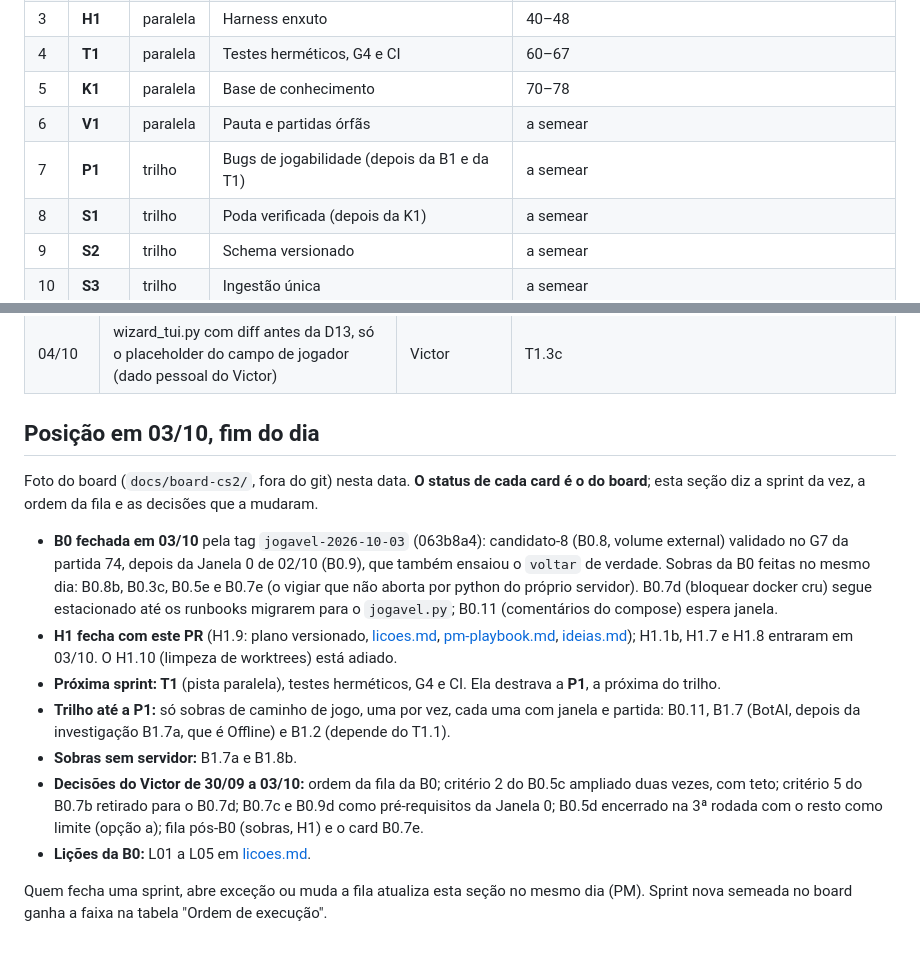
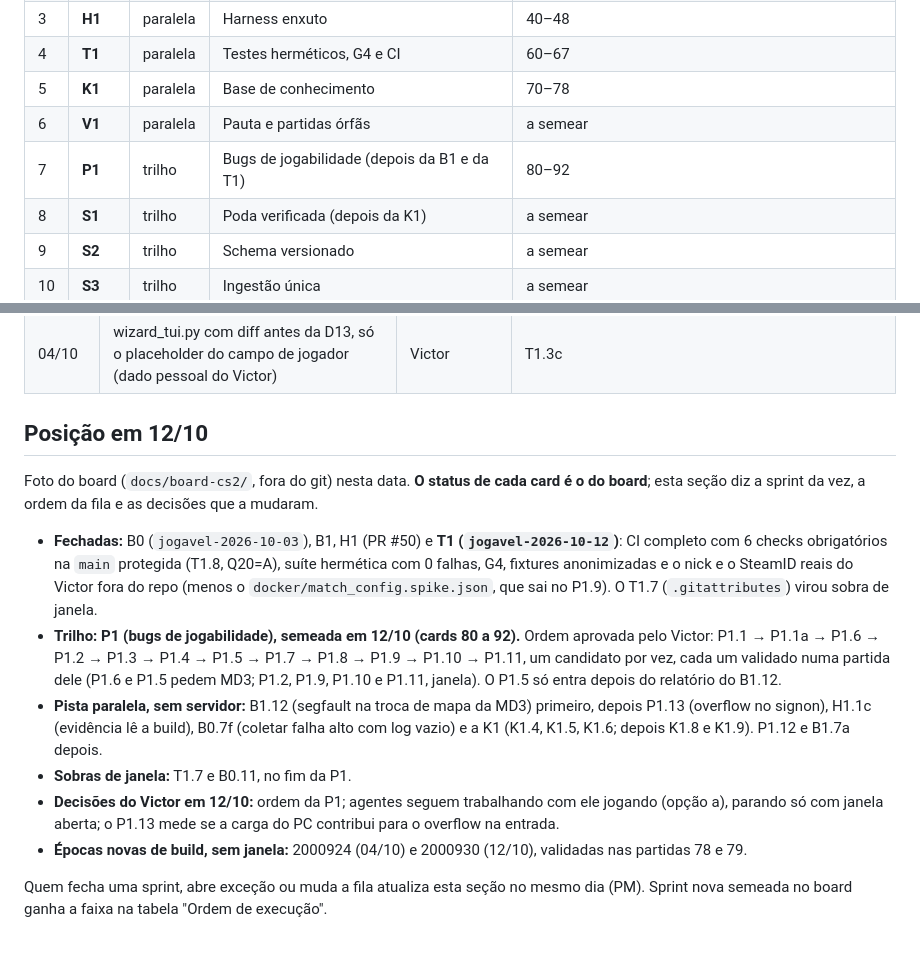
Before and after one commit to rossivictor/cs2-tracker, a Markdown page: docs/agents/sprints.md, 2 parts joined by grey strips. Rendered like a GitHub page.

Commit message:
T1 fechada e fila da P1 no sprints.md (card H1.9)
A T1 fechou com a jogavel-2026-10-12 e a P1 foi semeada no board (80 a
92). A seção de posição registra a ordem da P1 aprovada pelo Victor em
12/10, a pista paralela (B1.12 primeiro), a decisão de os agentes
seguirem trabalhando com ele jogando e as duas épocas novas de build.

Co-Authored-By: Claude Opus 5.5 <noreply@anthropic.com>

```diff
--- a/docs/agents/sprints.md
+++ b/docs/agents/sprints.md
@@ -37,7 +37,7 @@ Todo agente, inclusive o PM, lê este arquivo antes de propor ou despachar o pr
 | 4 | **T1** | paralela | Testes herméticos, G4 e CI | 60–67 |
 | 5 | **K1** | paralela | Base de conhecimento | 70–78 |
 | 6 | **V1** | paralela | Pauta e partidas órfãs | a semear |
-| 7 | **P1** | trilho | Bugs de jogabilidade (depois da B1 e da T1) | a semear |
+| 7 | **P1** | trilho | Bugs de jogabilidade (depois da B1 e da T1) | 80–92 |
 | 8 | **S1** | trilho | Poda verificada (depois da K1) | a semear |
 | 9 | **S2** | trilho | Schema versionado | a semear |
 | 10 | **S3** | trilho | Ingestão única | a semear |
@@ -76,16 +76,15 @@ Todo agente, inclusive o PM, lê este arquivo antes de propor ou despachar o pr
 | 26–28/09 | K1.1, K1.2 e K1.3 feitos antes da T1 | sem registro de decisão | ficam como estão; não abrem precedente |
 | 04/10 | wizard_tui.py com diff antes da D13, só o placeholder do campo de jogador (dado pessoal do Victor) | Victor | T1.3c |
 
-## Posição em 03/10, fim do dia
+## Posição em 12/10
 
 Foto do board (`docs/board-cs2/`, fora do git) nesta data. **O status de cada card é o do board**; esta seção diz a sprint da vez, a ordem da fila e as decisões que a mudaram.
 
-- **B0 fechada em 03/10** pela tag `jogavel-2026-10-03` (063b8a4): candidato-8 (B0.8, volume external) validado no G7 da partida 74, depois da Janela 0 de 02/10 (B0.9), que também ensaiou o `voltar` de verdade. Sobras da B0 feitas no mesmo dia: B0.8b, B0.3c, B0.5e e B0.7e (o vigiar que não aborta por python do próprio servidor). B0.7d (bloquear docker cru) segue estacionado até os runbooks migrarem para o `jogavel.py`; B0.11 (comentários do compose) espera janela.
-- **H1 fecha com este PR** (H1.9: plano versionado, [licoes.md](licoes.md), [pm-playbook.md](pm-playbook.md), [ideias.md](ideias.md)); H1.1b, H1.7 e H1.8 entraram em 03/10. O H1.10 (limpeza de worktrees) está adiado.
-- **Próxima sprint: T1** (pista paralela), testes herméticos, G4 e CI. Ela destrava a **P1**, a próxima do trilho.
-- **Trilho até a P1:** só sobras de caminho de jogo, uma por vez, cada uma com janela e partida: B0.11, B1.7 (BotAI, depois da investigação B1.7a, que é Offline) e B1.2 (depende do T1.1).
-- **Sobras sem servidor:** B1.7a e B1.8b.
-- **Decisões do Victor de 30/09 a 03/10:** ordem da fila da B0; critério 2 do B0.5c ampliado duas vezes, com teto; critério 5 do B0.7b retirado para o B0.7d; B0.7c e B0.9d como pré-requisitos da Janela 0; B0.5d encerrado na 3ª rodada com o resto como limite (opção a); fila pós-B0 (sobras, H1) e o card B0.7e.
-- **Lições da B0:** L01 a L05 em [licoes.md](licoes.md).
+- **Fechadas:** B0 (`jogavel-2026-10-03`), B1, H1 (PR #50) e **T1 (`jogavel-2026-10-12`)**: CI completo com 6 checks obrigatórios na `main` protegida (T1.8, Q20=A), suíte hermética com 0 falhas, G4, fixtures anonimizadas e o nick e o SteamID reais do Victor fora do repo (menos o `docker/match_config.spike.json`, que sai no P1.9). O T1.7 (`.gitattributes`) virou sobra de janela.
+- **Trilho: P1 (bugs de jogabilidade), semeada em 12/10 (cards 80 a 92).** Ordem aprovada pelo Victor: P1.1 → P1.1a → P1.6 → P1.2 → P1.3 → P1.4 → P1.5 → P1.7 → P1.8 → P1.9 → P1.10 → P1.11, um candidato por vez, cada um validado numa partida dele (P1.6 e P1.5 pedem MD3; P1.2, P1.9, P1.10 e P1.11, janela). O P1.5 só entra depois do relatório do B1.12.
+- **Pista paralela, sem servidor:** B1.12 (segfault na troca de mapa da MD3) primeiro, depois P1.13 (overflow no signon), H1.1c (evidência lê a build), B0.7f (coletar falha alto com log vazio) e a K1 (K1.4, K1.5, K1.6; depois K1.8 e K1.9). P1.12 e B1.7a depois.
+- **Sobras de janela:** T1.7 e B0.11, no fim da P1.
+- **Decisões do Victor em 12/10:** ordem da P1; agentes seguem trabalhando com ele jogando (opção a), parando só com janela aberta; o P1.13 mede se a carga do PC contribui para o overflow na entrada.
+- **Épocas novas de build, sem janela:** 2000924 (04/10) e 2000930 (12/10), validadas nas partidas 78 e 79.
 
 Quem fecha uma sprint, abre exceção ou muda a fila atualiza esta seção no mesmo dia (PM). Sprint nova semeada no board ganha a faixa na tabela "Ordem de execução".
```
Also changed, not shown: other parts of docs/agents/sprints.md (+1 -1 lines).
